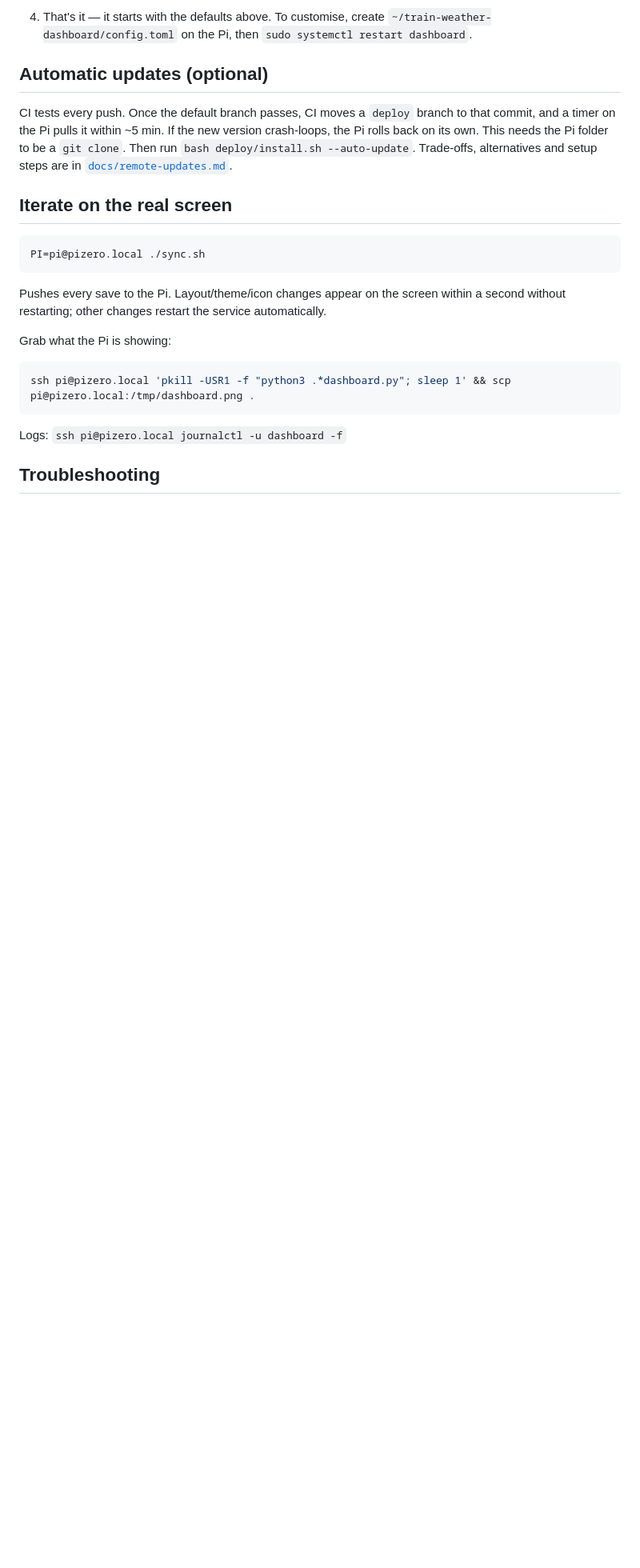
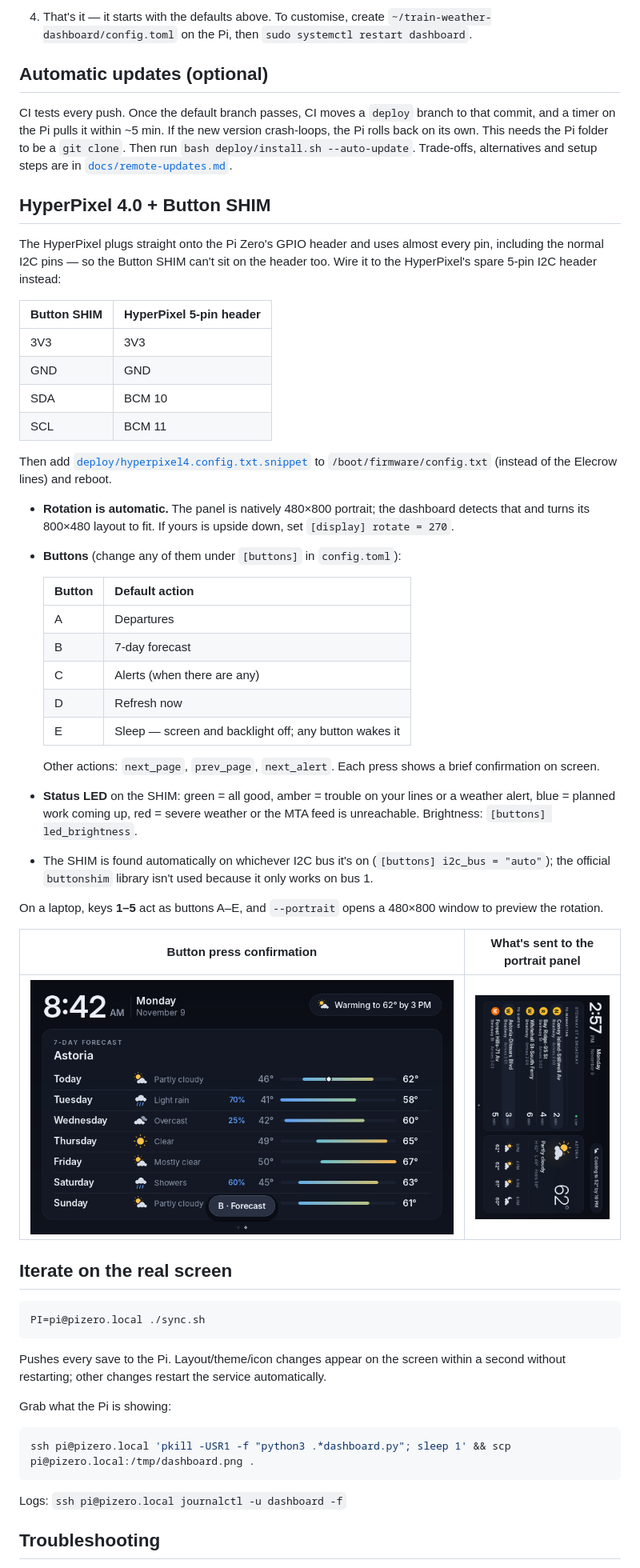
Before and after one commit to alexdmejias/train-weather-dashboard, a Markdown page: README.md, the part around one of its changes. Shown at 80% size. Rendered like a GitHub page; pictures changed too: docs/screenshots/button-press.png (added), docs/screenshots/hyperpixel-framebuffer.png (added); blank space fills up the shorter version.

```diff
--- a/README.md
+++ b/README.md
@@ -155,6 +160,51 @@ new version crash-loops, the Pi rolls back on its own. This needs the Pi
 folder to be a `git clone`. Then run `bash deploy/install.sh --auto-update`.
 Trade-offs, alternatives and setup steps are in
 [`docs/remote-updates.md`](docs/remote-updates.md).
+
+## HyperPixel 4.0 + Button SHIM
+
+The HyperPixel plugs straight onto the Pi Zero's GPIO header and uses almost
+every pin, including the normal I2C pins — so the Button SHIM can't sit on
+the header too. Wire it to the HyperPixel's spare 5-pin I2C header instead:
+
+| Button SHIM | HyperPixel 5-pin header |
+|---|---|
+| 3V3 | 3V3 |
+| GND | GND |
+| SDA | BCM 10 |
+| SCL | BCM 11 |
+
+Then add [`deploy/hyperpixel4.config.txt.snippet`](deploy/hyperpixel4.config.txt.snippet)
+to `/boot/firmware/config.txt` (instead of the Elecrow lines) and reboot.
+
+- **Rotation is automatic.** The panel is natively 480×800 portrait; the
+  dashboard detects that and turns its 800×480 layout to fit. If yours is
+  upside down, set `[display] rotate = 270`.
+- **Buttons** (change any of them under `[buttons]` in `config.toml`):
+
+  | Button | Default action |
+  |---|---|
+  | A | Departures |
+  | B | 7-day forecast |
+  | C | Alerts (when there are any) |
+  | D | Refresh now |
+  | E | Sleep — screen and backlight off; any button wakes it |
+
+  Other actions: `next_page`, `prev_page`, `next_alert`. Each press shows a
+  brief confirmation on screen.
+- **Status LED** on the SHIM: green = all good, amber = trouble on your lines
+  or a weather alert, blue = planned work coming up, red = severe weather or
+  the MTA feed is unreachable. Brightness: `[buttons] led_brightness`.
+- The SHIM is found automatically on whichever I2C bus it's on
+  (`[buttons] i2c_bus = "auto"`); the official `buttonshim` library isn't
+  used because it only works on bus 1.
+
+On a laptop, keys **1–5** act as buttons A–E, and `--portrait` opens a
+480×800 window to preview the rotation.
+
+| Button press confirmation | What's sent to the portrait panel |
+|---|---|
+| ![](docs/screenshots/button-press.png) | <img src="docs/screenshots/hyperpixel-framebuffer.png" width="240"> |
 
 ## Iterate on the real screen
 
```
Also changed, not shown: other parts of README.md (+10 -4 lines), docs/screenshots/alerts.png, docs/screenshots/overview-alerts.png, 13 other files.
